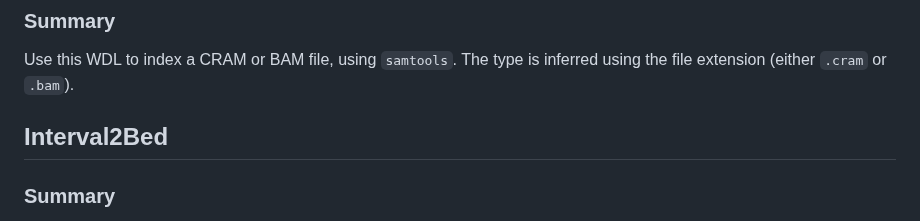
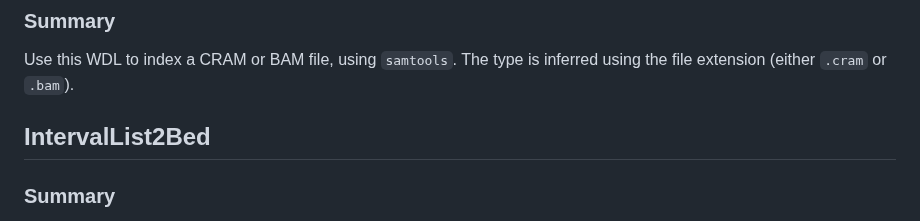
Before and after one commit to broadinstitute/palantir-workflows, a Markdown page: Utilities/WDLs/README.md, the part around the change. Drawn GitHub-style.

Commit message:
Update README too

```diff
--- a/Utilities/WDLs/README.md
+++ b/Utilities/WDLs/README.md
@@ -68,7 +68,8 @@ when appropriate. Some data cleaning and indexing of the output VCF is also perf
 
 Use this WDL to index a CRAM or BAM file, using `samtools`. The type is inferred using the file extension (either `.cram` or `.bam`).
 
-## Interval2Bed
+
+## IntervalList2Bed
 
 ### Summary
 
```
